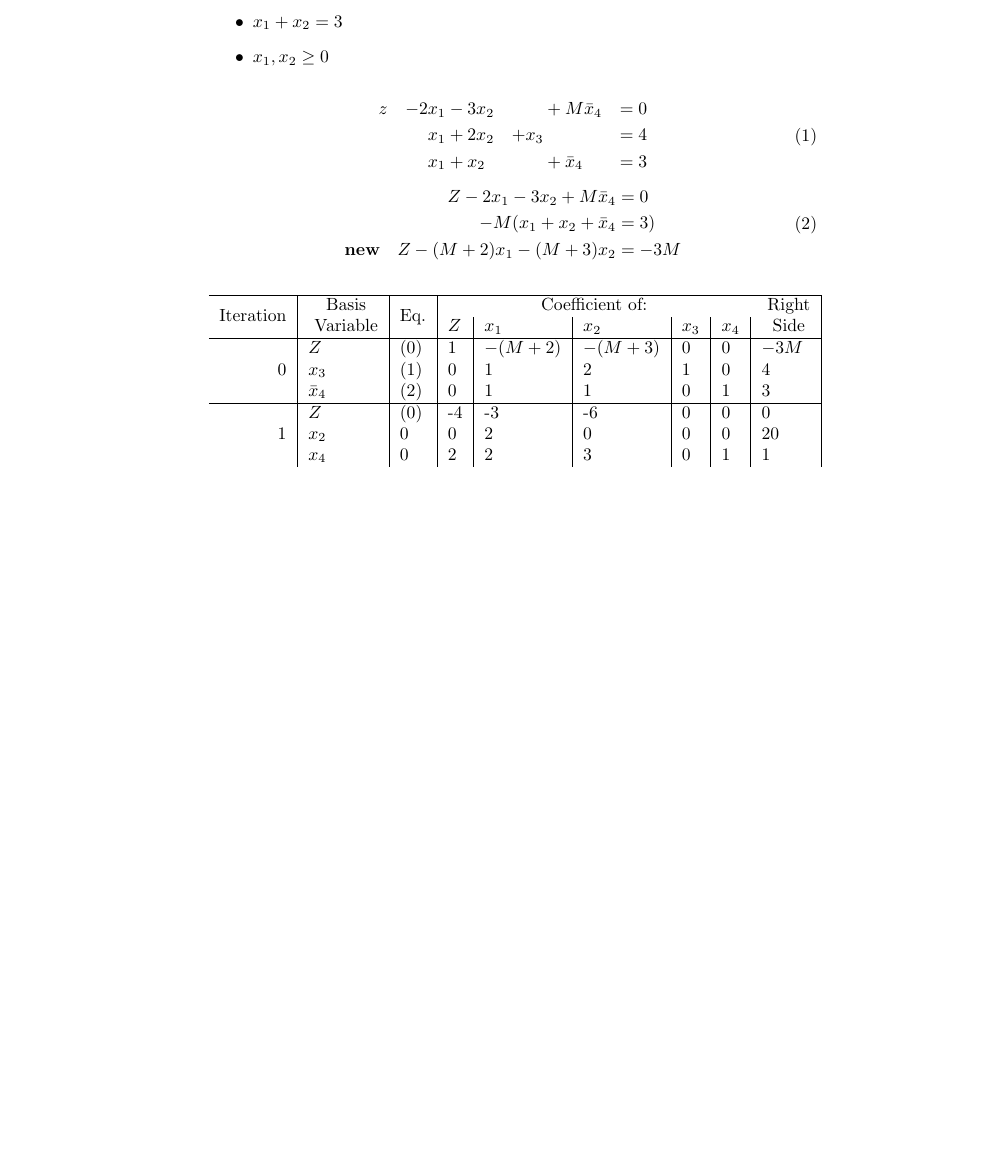
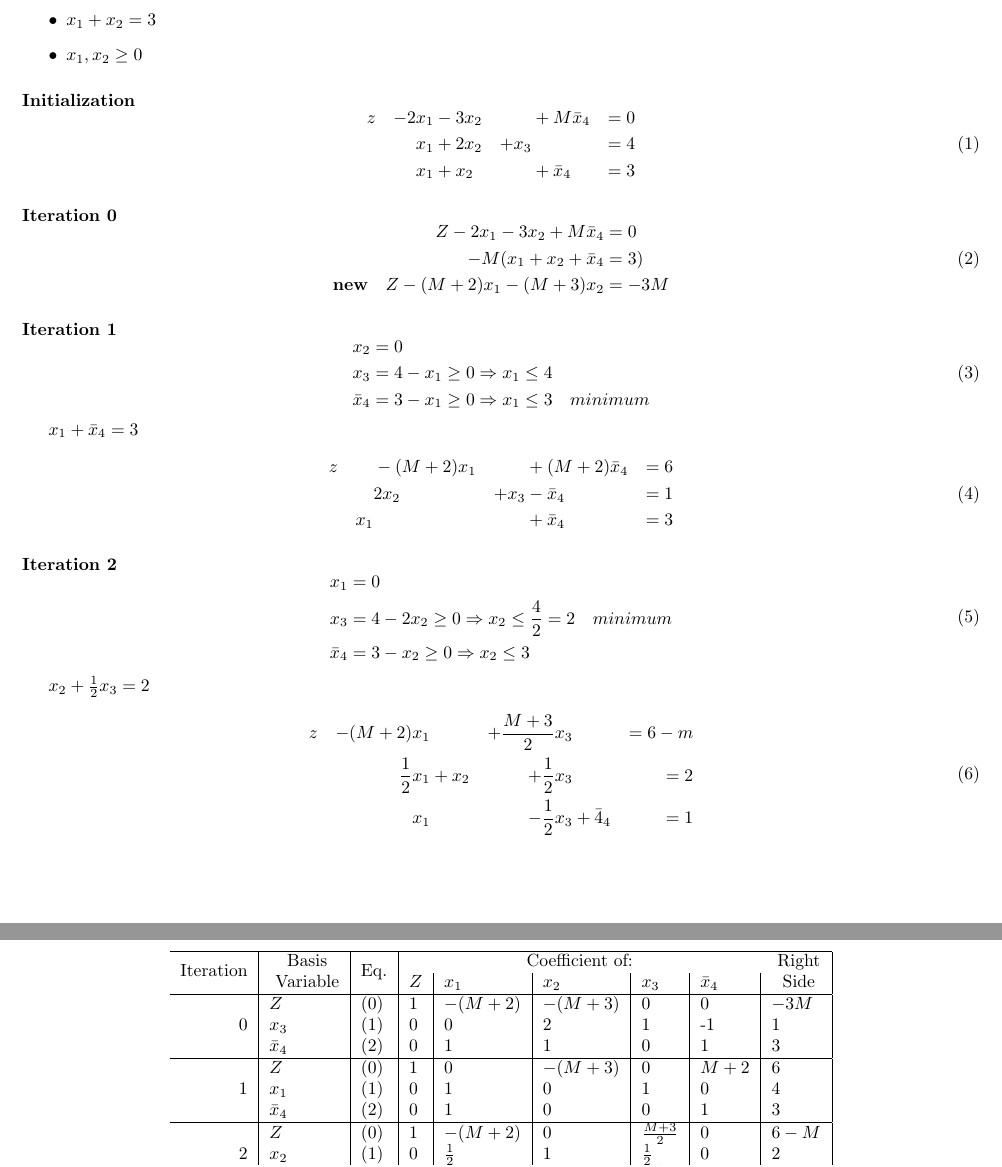
Before and after one commit to thales-must/optimization, a LaTeX problem sheet (homework/20240126.tex): part of the page before the commit and two parts of pages 1 and 2 of 2 after it, the two joined at a grey line, cut so that both start at the same text, the shorter picture padded with empty space. Compiled offline with pdfLaTeX.

Commit message:
complete homework

```diff
--- a/homework/20240126.tex
+++ b/homework/20240126.tex
@@ -1,5 +1,6 @@
 \documentclass{article}
 \usepackage[utf8]{inputenc}
+\usepackage[top=1cm,left=1cm,right=1.5cm,bottom=2cm]{geometry}
 \title{Engineering Optimization Homework}
 \author{Tai Jiang}
 \date{January 2024}
@@ -25,6 +26,7 @@
     \item $x_1, x_2 \geq 0$
   \end{itemize}
 
+\paragraph{Initialization}
 
 \begin{equation}
   \begin{aligned}
@@ -34,6 +36,8 @@
   \end{aligned}
 \end{equation}
 
+\paragraph{Iteration 0}
+
 \begin{equation}
   \begin{aligned}
     Z -2x_1 -3x_2 + M \bar{x}_4 &= 0 \\
@@ -42,20 +46,64 @@
   \end{aligned}
 \end{equation}
 
+\paragraph{Iteration 1}
+
+\begin{equation}
+  \begin{aligned}
+    x_2 &= 0 \\
+    x_3 &= 4 - x_1 \geq 0 \Rightarrow x_1 \leq 4 \\
+    \bar{x}_4 &= 3 - x_1 \geq 0 \Rightarrow x_1 \leq 3 \quad minimum \\
+  \end{aligned}
+\end{equation}
+
+$x_1 + \bar{x}_4 = 3$
+
+\begin{equation}
+  \begin{aligned}
+    &z  & &-(M+2)x_1 & &+(M+2)\bar{x}_4 &= 6 \\
+    & &  &2x_2 &+x_3  &-\bar{x}_4 &= 1 \\
+    & &x_1 & & &+\bar{x}_4 &= 3 \\
+  \end{aligned}
+\end{equation}
+
+\paragraph{Iteration 2}
+
+\begin{equation}
+  \begin{aligned}
+    x_1 &= 0 \\
+    x_3 &= 4 - 2x_2 \geq 0 \Rightarrow x_2 \leq \frac{4}{2} = 2 \quad minimum  \\
+    \bar{x}_4 &= 3 - x_2 \geq 0 \Rightarrow x_2 \leq 3 \\
+  \end{aligned}
+\end{equation}
+
+$x_2 + \frac{1}{2} x_3 = 2$
+
+\begin{equation}
+  \begin{aligned}
+    &z  &-(M+2)x_1 &  &+\frac{M+3}{2}x_3 & &= 6-m \\
+    & &\frac{1}{2}x_1  &+x_2 &+\frac{1}{2}x_3  & & = 2 \\
+    & &x_1  & &-\frac{1}{2}x_3  &+\bar{4}_4 &= 1 \\
+  \end{aligned}
+\end{equation}
+
 \begin{table*}[ht!]
   \begin{center}
     \begin{tabular}{r|l|l|l|l|l|l|l|l|l}
       \hline
       \multirow{2}{*}{Iteration} & \multirow{2}{*}{ \makecell[c]{Basis \\ Variable}} & \multirow{2}{*}{Eq.} &  \multicolumn{5}{c}{Coefficient of:} & \multirow{2}{*}{ \makecell{Right \\ Side}} \\
-       &  & & $Z$ & $x_1$ & $x_2$ & $x_3$  & $x_4$  &  \\
+       &  & & $Z$ & $x_1$ & $x_2$ & $x_3$  & $\bar{x}_4$  &  \\
       \hline
       \multirow{3}{*}{0} & $Z$ & (0) & 1 & $-(M+2)$ & $-(M+3)$ & 0 & 0 & $-3M$ \\
-       & $x_3$ & (1) & 0 & 1 & 2 & 1 & 0 & 4 \\
+       & $x_3$ & (1) & 0 & 0 & 2 & 1 & -1 & 1 \\
        & $\bar{x}_4$ & (2) & 0 & 1 & 1 & 0 & 1 & 3 \\
       \hline
-      \multirow{3}{*}{1} & $Z$ & (0) & -4 & -3 & -6 & 0 & 0 & 0 \\
-       & $x_2$ & 0 & 0 & 2 & 0 & 0 & 0 & 20 \\
-       & $x_4$ & 0 & 2 & 2 & 3 & 0 & 1 & 1 \\
+      \multirow{3}{*}{1} & $Z$ & (0) & 1 & 0 & $-(M+3)$ & 0 & $M+2$ & 6 \\
+       & $x_1$ & (1) & 0 & 1 & 0 & 1 & 0 & 4 \\
+       & $\bar{x}_4$ & (2) & 0 & 1 & 0 & 0 & 1 & 3 \\
+      \hline
+      \multirow{3}{*}{2} & $Z$ & (0) & 1 & $-(M+2)$ & 0 & $\frac{M+3}{2}$ & 0 & $6-M$ \\
+      & $x_2$ & (1) & 0 & $\frac{1}{2}$ & 1 & $\frac{1}{2}$ & 0 & 2 \\
+      & $\bar{x}_4$ & (2) & 0 & 1 & 0& $-\frac{1}{2}$  & 1 & 1 \\
 
     \end{tabular}
   \end{center}
```
Also changed, not shown: homework/20240126.pdf.
